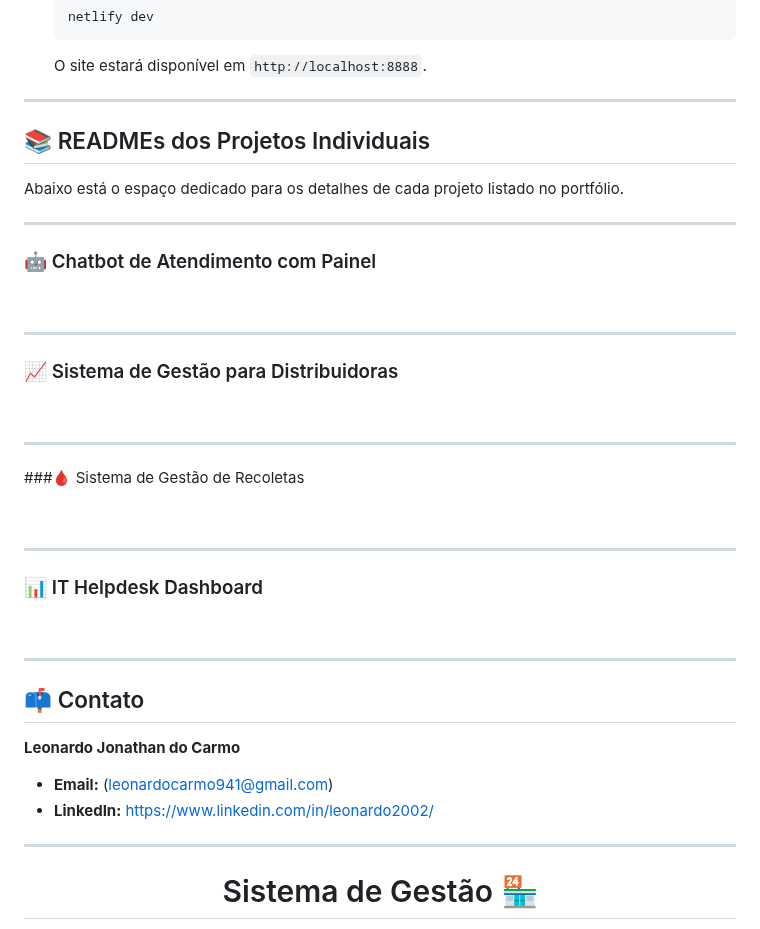
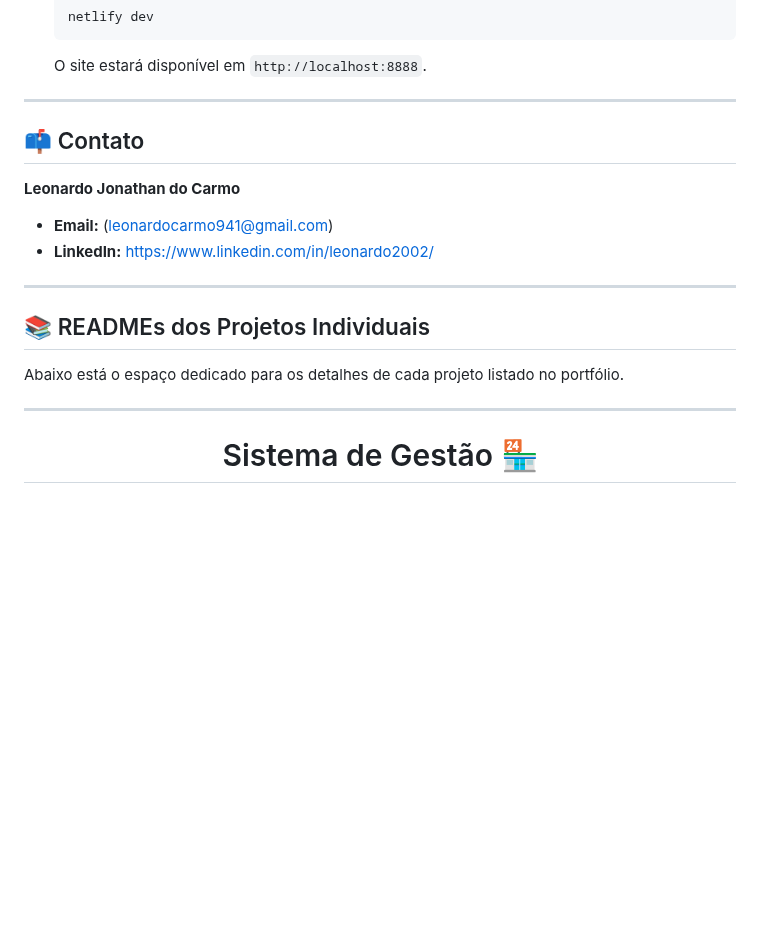
Before and after one commit to LeonardoDevFS/PORTFOLIO-PROFISSIONAL, a Markdown page: README.md, the part around the change. Rendered like a GitHub page; blank space fills up the shorter version.

```diff
--- a/README.md
+++ b/README.md
@@ -88,35 +88,6 @@ Para rodar este projeto no seu computador, siga os passos abaixo.
 
 ---
 
-## 📚 READMEs dos Projetos Individuais
-
-Abaixo está o espaço dedicado para os detalhes de cada projeto listado no portfólio.
-
----
-
-### 🤖 Chatbot de Atendimento com Painel
-
-<br>
-
----
-
-### 📈 Sistema de Gestão para Distribuidoras
-
-<br>
-
----
-
-###🩸 Sistema de Gestão de Recoletas
-
-<br>
-
----
-
-### 📊 IT Helpdesk Dashboard
-
-<br>
-
----
 
 ## 📫 Contato
 
@@ -124,6 +95,12 @@ Abaixo está o espaço dedicado para os detalhes de cada projeto listado no port
 
 * **Email:** (leonardocarmo941@gmail.com)
 * **LinkedIn:** [https://www.linkedin.com/in/leonardo2002/](https://www.linkedin.com/in/leonardo2002/)
+
+---
+
+## 📚 READMEs dos Projetos Individuais
+
+Abaixo está o espaço dedicado para os detalhes de cada projeto listado no portfólio.
 
 ---
 
```
